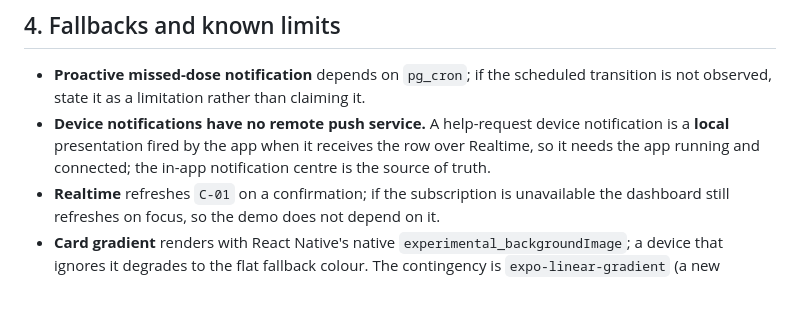
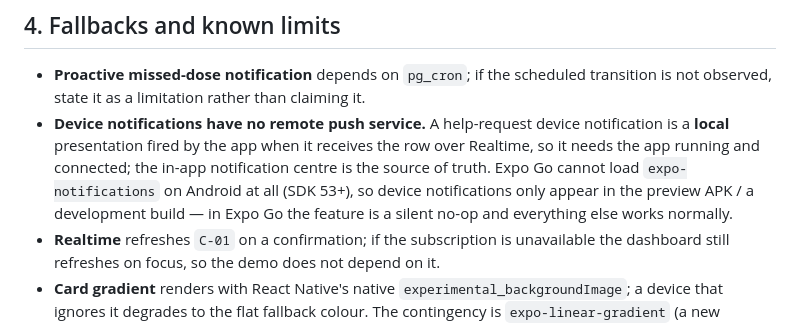
Before and after one commit to ZeroFuruya/elder-care-plus, a Markdown page: docs/checking-runbook-2026-10-15.md, the part around the change. Drawn GitHub-style; blank space fills up the shorter version.

Commit message:
docs(runbook): note Expo Go cannot present device notifications (SDK 53+)

```diff
--- a/docs/checking-runbook-2026-10-15.md
+++ b/docs/checking-runbook-2026-10-15.md
@@ -109,7 +109,10 @@ limitation until observed.
   observed, state it as a limitation rather than claiming it.
 - **Device notifications have no remote push service.** A help-request device notification is a
   **local** presentation fired by the app when it receives the row over Realtime, so it needs the app
-  running and connected; the in-app notification centre is the source of truth.
+  running and connected; the in-app notification centre is the source of truth. Expo Go cannot load
+  `expo-notifications` on Android at all (SDK 53+), so device notifications only appear in the
+  preview APK / a development build — in Expo Go the feature is a silent no-op and everything else
+  works normally.
 - **Realtime** refreshes `C-01` on a confirmation; if the subscription is unavailable the dashboard
   still refreshes on focus, so the demo does not depend on it.
 - **Card gradient** renders with React Native's native `experimental_backgroundImage`; a device that
```
